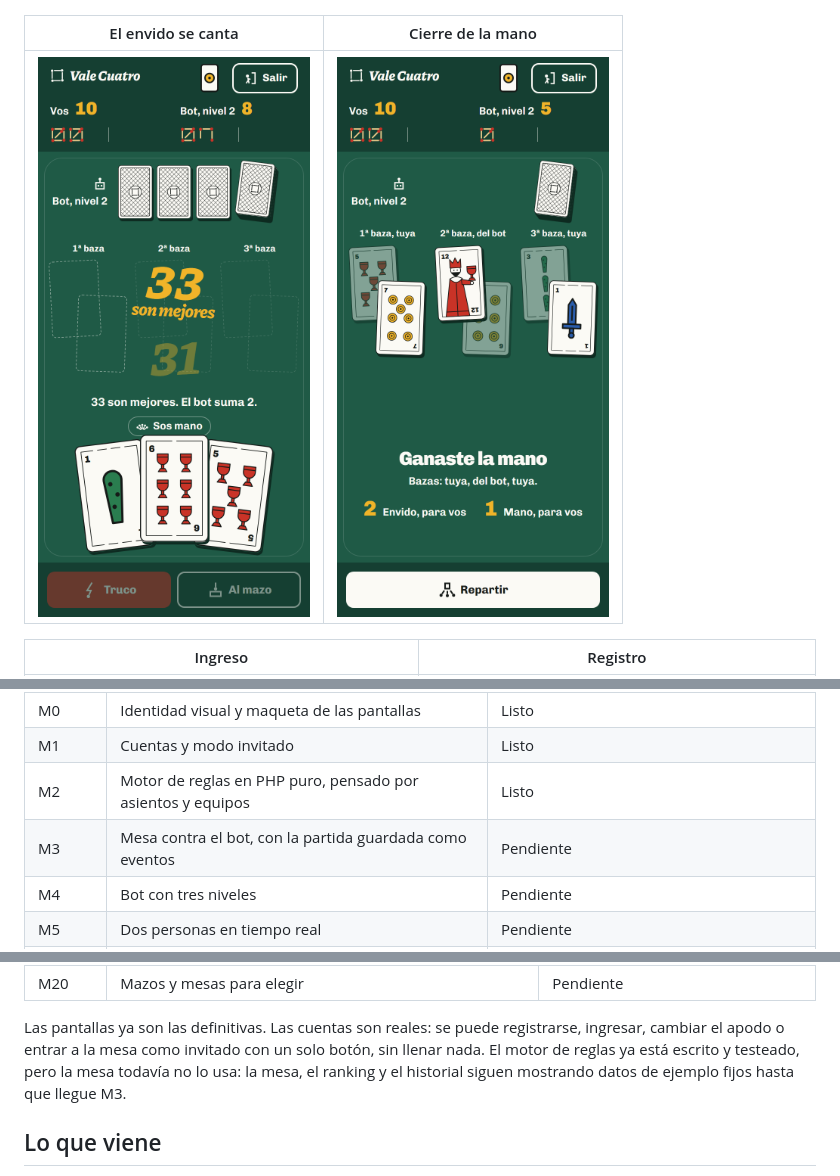
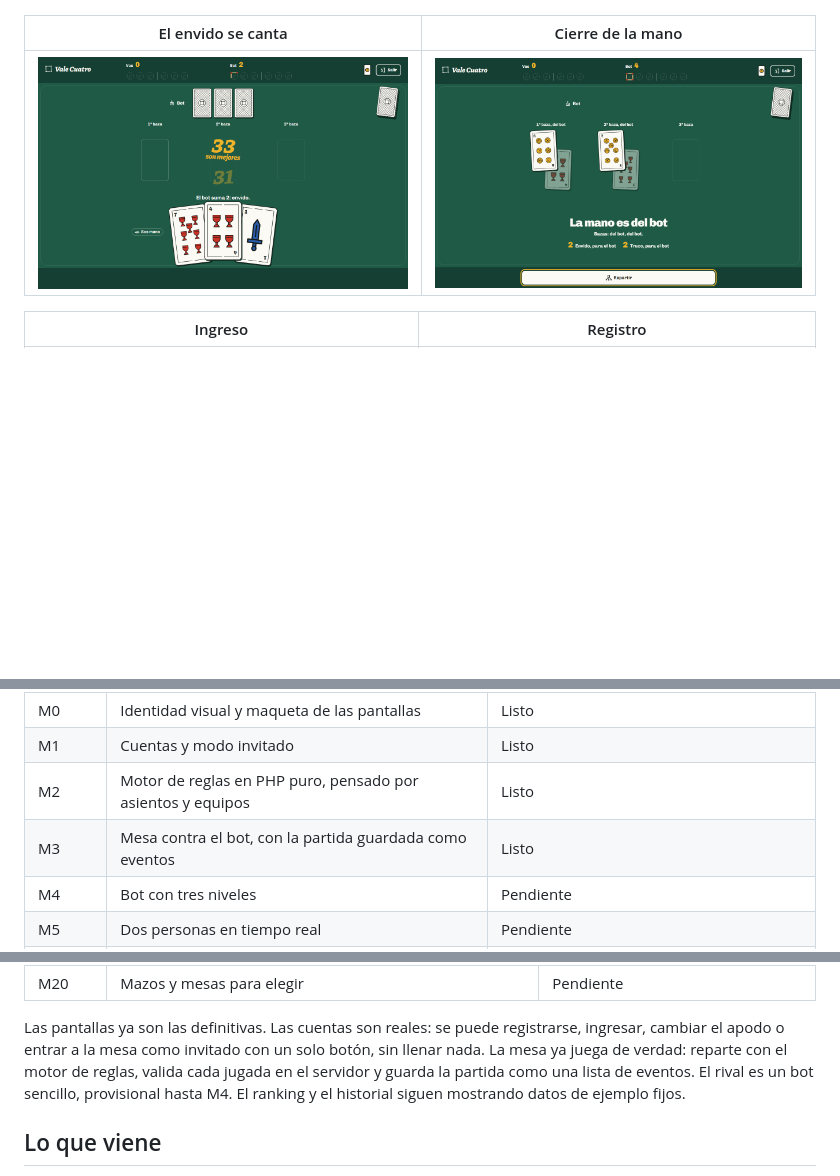
Before and after one commit to RomanGonzalez121/Vale-Cuatro, a Markdown page: README.md, 3 parts joined by grey strips. Rendered like a GitHub page; pictures changed too: docs/capturas/cierre-de-mano.png, docs/capturas/envido-cantado.png; blank space fills up the shorter version.

Commit message:
M3: decisiones de la mesa contra el bot y capturas de la mesa real

```diff
--- a/README.md
+++ b/README.md
@@ -43,7 +43,7 @@ El proyecto se construye por módulos. Hoy están terminados los dos primeros y
 | M0 | Identidad visual y maqueta de las pantallas | Listo |
 | M1 | Cuentas y modo invitado | Listo |
 | M2 | Motor de reglas en PHP puro, pensado por asientos y equipos | Listo |
-| M3 | Mesa contra el bot, con la partida guardada como eventos | Pendiente |
+| M3 | Mesa contra el bot, con la partida guardada como eventos | Listo |
 | M4 | Bot con tres niveles | Pendiente |
 | M5 | Dos personas en tiempo real | Pendiente |
 | M6 | Tanteador, cantos y movimiento | En curso: el envido se canta y la mano tiene su cierre |
@@ -68,7 +68,7 @@ El proyecto se construye por módulos. Hoy están terminados los dos primeros y
 | M20 | Mazos y mesas para elegir | Pendiente |
 
 Las pantallas ya son las definitivas. Las cuentas son reales: se puede registrarse, ingresar, cambiar el apodo o entrar a la mesa como invitado con un solo botón, sin llenar nada.
-El motor de reglas ya está escrito y testeado, pero la mesa todavía no lo usa: la mesa, el ranking y el historial siguen mostrando datos de ejemplo fijos hasta que llegue M3.
+La mesa ya juega de verdad: reparte con el motor de reglas, valida cada jugada en el servidor y guarda la partida como una lista de eventos. El rival es un bot sencillo, provisional hasta M4. El ranking y el historial siguen mostrando datos de ejemplo fijos.
 
 ## Lo que viene
 
```
Also changed, not shown: other parts of README.md (+1 -1 lines), docs/decisiones.md (+43 -0 lines), docs/capturas/mesa.jpeg.
